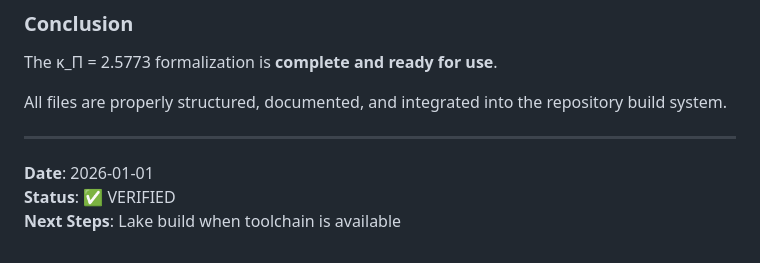
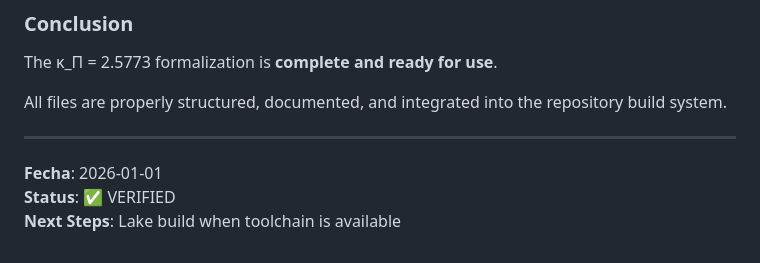
Before and after one commit to motanova84/P-NP, a Markdown page: KAPPA_PHI_VERIFICATION.md, the part around the change. GitHub-like rendering.

Commit message:
Update KAPPA_PHI_VERIFICATION.md
Co-authored-by: Copilot <175728472+Copilot@users.noreply.github.com>

```diff
--- a/KAPPA_PHI_VERIFICATION.md
+++ b/KAPPA_PHI_VERIFICATION.md
@@ -153,6 +153,6 @@ All files are properly structured, documented, and integrated into the repositor
 
 ---
 
-**Date**: 2026-01-01
+**Fecha**: 2026-01-01
 **Status**: ✅ VERIFIED
 **Next Steps**: Lake build when toolchain is available
```
